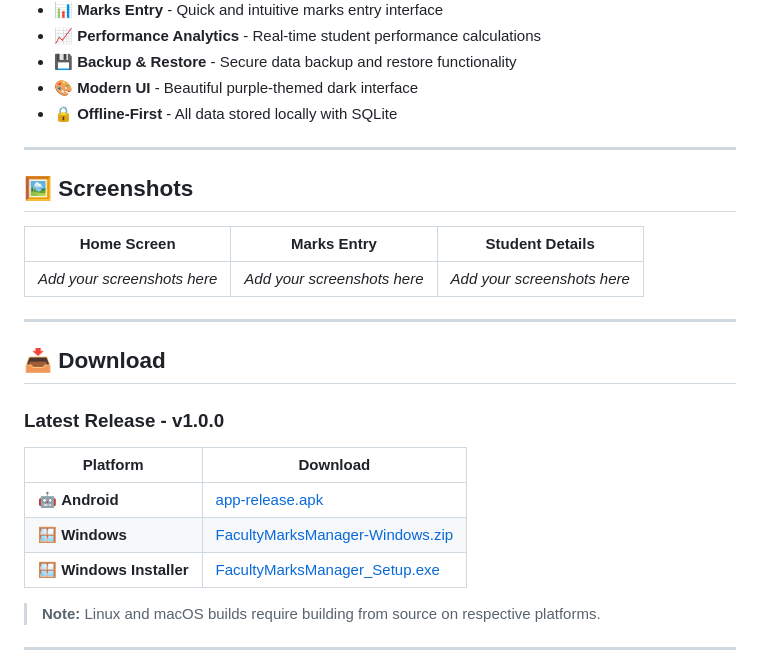
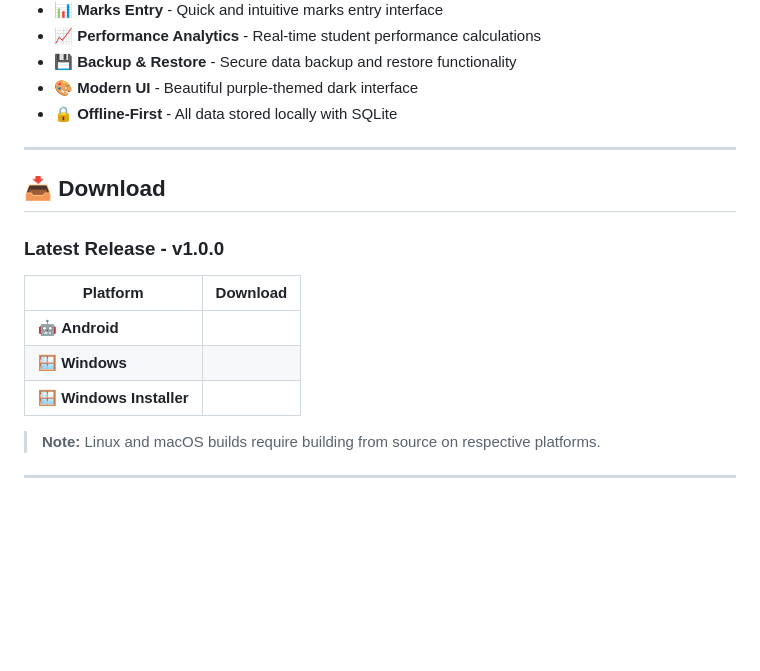
Before and after one commit to Senthil-Achievements/faculty-mark-register, a Markdown page: README.md, the part around the change. GitHub-like rendering; blank space fills up the shorter version.

```diff
--- a/README.md
+++ b/README.md
@@ -32,23 +32,15 @@ Faculty Marks Manager is a powerful, cross-platform application designed to help
 
 ---
 
-## 🖼️ Screenshots
-
-| Home Screen | Marks Entry | Student Details |
-|------------|------------|-----------------|
-| *Add your screenshots here* | *Add your screenshots here* | *Add your screenshots here* |
-
----
-
 ## 📥 Download
 
 ### Latest Release - v1.0.0
 
 | Platform | Download |
 |----------|----------|
-| 🤖 **Android** | [app-release.apk](../../releases/download/v1.0.0/app-release.apk) |
-| 🪟 **Windows** | [FacultyMarksManager-Windows.zip](../../releases/download/v1.0.0/FacultyMarksManager-Windows.zip) |
-| 🪟 **Windows Installer** | [FacultyMarksManager_Setup.exe](../../releases/download/v1.0.0/FacultyMarksManager_Setup.exe) |
+| 🤖 **Android**
+| 🪟 **Windows**
+| 🪟 **Windows Installer**
 
 > **Note:** Linux and macOS builds require building from source on respective platforms.
 
```
